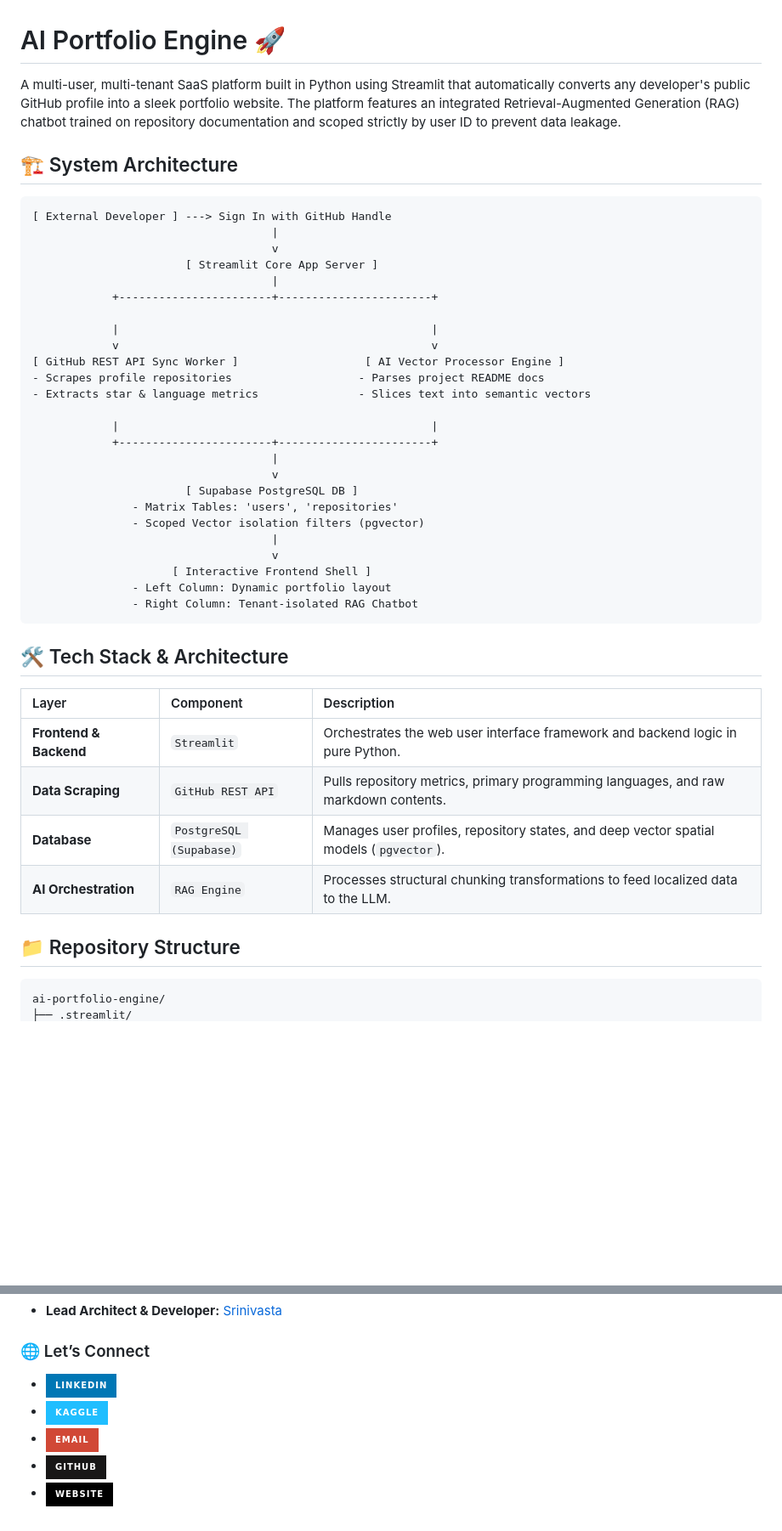
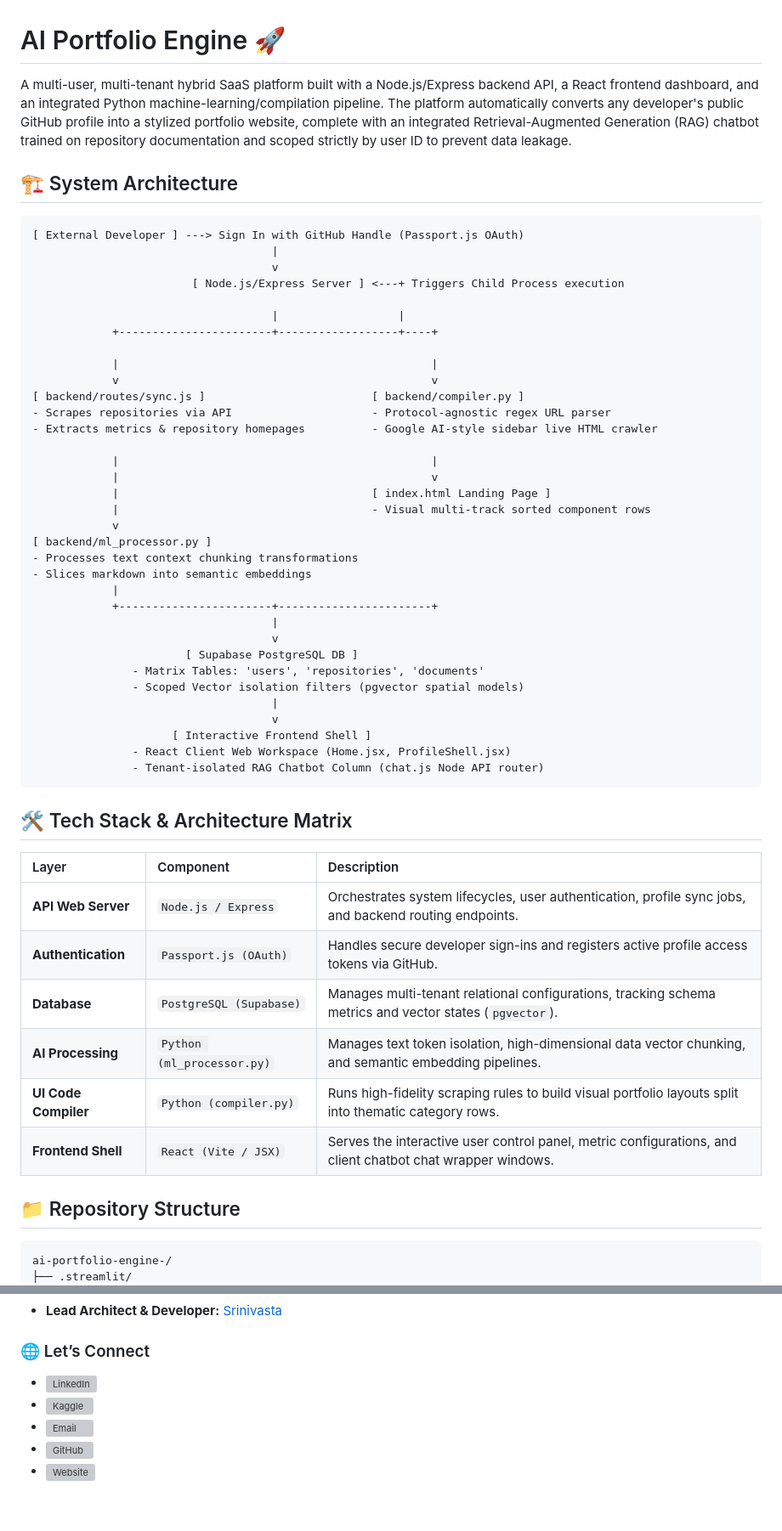
Before and after one commit to SRINIVASTA/ai-portfolio-engine-, a Markdown page: README.md, 2 parts joined by grey strips. Shown at 85% size. GitHub-like rendering; badges without logos; blank space fills up the shorter version; grey boxes are pictures that could not be loaded.

````diff
--- a/README.md
+++ b/README.md
@@ -1,48 +1,59 @@
 # AI Portfolio Engine 🚀
 
-A multi-user, multi-tenant SaaS platform built in Python using Streamlit that automatically converts any developer's public GitHub profile into a sleek portfolio website. The platform features an integrated Retrieval-Augmented Generation (RAG) chatbot trained on repository documentation and scoped strictly by user ID to prevent data leakage.
+A multi-user, multi-tenant hybrid SaaS platform built with a Node.js/Express backend API, a React frontend dashboard, and an integrated Python machine-learning/compilation pipeline. The platform automatically converts any developer's public GitHub profile into a stylized portfolio website, complete with an integrated Retrieval-Augmented Generation (RAG) chatbot trained on repository documentation and scoped strictly by user ID to prevent data leakage.
 
 ## 🏗️ System Architecture
 
 ```text
-[ External Developer ] ---> Sign In with GitHub Handle
+[ External Developer ] ---> Sign In with GitHub Handle (Passport.js OAuth)
                                     |
                                     v
-                       [ Streamlit Core App Server ]
-                                    |
-            +-----------------------+-----------------------+
+                        [ Node.js/Express Server ] <---+ Triggers Child Process execution
+
+                                    |                  |
+            +-----------------------+------------------+----+
 
             |                                               |
             v                                               v
-[ GitHub REST API Sync Worker ]                   [ AI Vector Processor Engine ]
-- Scrapes profile repositories                   - Parses project README docs
-- Extracts star & language metrics               - Slices text into semantic vectors
+[ backend/routes/sync.js ]                         [ backend/compiler.py ]
+- Scrapes repositories via API                     - Protocol-agnostic regex URL parser
+- Extracts metrics & repository homepages          - Google AI-style sidebar live HTML crawler
 
             |                                               |
+            |                                               v
+            |                                      [ index.html Landing Page ]
+            |                                      - Visual multi-track sorted component rows
+            v
+[ backend/ml_processor.py ]
+- Processes text context chunking transformations
+- Slices markdown into semantic embeddings
+            |
             +-----------------------+-----------------------+
                                     |
                                     v
                        [ Supabase PostgreSQL DB ]
-               - Matrix Tables: 'users', 'repositories'
-               - Scoped Vector isolation filters (pgvector)
+               - Matrix Tables: 'users', 'repositories', 'documents'
+               - Scoped Vector isolation filters (pgvector spatial models)
                                     |
                                     v
                      [ Interactive Frontend Shell ]
-               - Left Column: Dynamic portfolio layout
-               - Right Column: Tenant-isolated RAG Chatbot
+               - React Client Web Workspace (Home.jsx, ProfileShell.jsx)
+               - Tenant-isolated RAG Chatbot Column (chat.js Node API router)
 ```
 
-## 🛠️ Tech Stack & Architecture
+## 🛠️ Tech Stack & Architecture Matrix
 
 | Layer | Component | Description |
 | :--- | :--- | :--- |
-| **Frontend & Backend** | `Streamlit` | Orchestrates the web user interface framework and backend logic in pure Python. |
-| **Data Scraping** | `GitHub REST API` | Pulls repository metrics, primary programming languages, and raw markdown contents. |
-| **Database** | `PostgreSQL (Supabase)` | Manages user profiles, repository states, and deep vector spatial models (`pgvector`). |
-| **AI Orchestration** | `RAG Engine` | Processes structural chunking transformations to feed localized data to the LLM. |
+| **API Web Server** | `Node.js / Express` | Orchestrates system lifecycles, user authentication, profile sync jobs, and backend routing endpoints. |
+| **Authentication** | `Passport.js (OAuth)` | Handles secure developer sign-ins and registers active profile access tokens via GitHub. |
+| **Database** | `PostgreSQL (Supabase)` | Manages multi-tenant relational configurations, tracking schema metrics and vector states (`pgvector`). |
+| **AI Processing** | `Python (ml_processor.py)` | Manages text token isolation, high-dimensional data vector chunking, and semantic embedding pipelines. |
+| **UI Code Compiler** | `Python (compiler.py)` | Runs high-fidelity scraping rules to build visual portfolio layouts split into thematic category rows. |
+| **Frontend Shell** | `React (Vite / JSX)` | Serves the interactive user control panel, metric configurations, and client chatbot chat wrapper windows. |
 
 ## 📁 Repository Structure
 
 ```text
-ai-portfolio-engine/
+ai-portfolio-engine-/
 ├── .streamlit/
@@ -102,8 +147,8 @@ The server will initialize locally and open your developer portal dashboard at `
 
 ### 🌐 Let’s Connect
 
-- [![LinkedIn](https://img.shields.io/badge/LinkedIn-0077B5?style=for-the-badge&logo=linkedin&logoColor=white)](https://www.linkedin.com/in/srinivas-t-a-557637119/)
-- [![Kaggle](https://img.shields.io/badge/Kaggle-20BEFF?style=for-the-badge&logo=kaggle&logoColor=white)](https://www.kaggle.com/srinivasta)
-- [![Email](https://img.shields.io/badge/Email-D14836?style=for-the-badge&logo=gmail&logoColor=white)](mailto:tasrinivass@gmail.com)
-- [![GitHub](https://img.shields.io/badge/GitHub-181717?style=for-the-badge&logo=github&logoColor=white)](https://github.com/srinivasta)
-- [![Website](https://img.shields.io/badge/Website-000000?style=for-the-badge&logo=website&logoColor=white)](https://srinivasta.github.io)
+- [![LinkedIn](https://shields.io)](https://www.linkedin.com/in/srinivas-t-a-557637119/)
+- [![Kaggle](https://shields.io)](https://www.kaggle.com/srinivasta)
+- [![Email](https://shields.io)](mailto:tasrinivass@gmail.com)
+- [![GitHub](https://shields.io)](https://github.com/srinivasta)
+- [![Website](https://shields.io)](https://srinivasta.github.io)
````
Also changed, not shown: other parts of README.md (+40 -6 lines).
